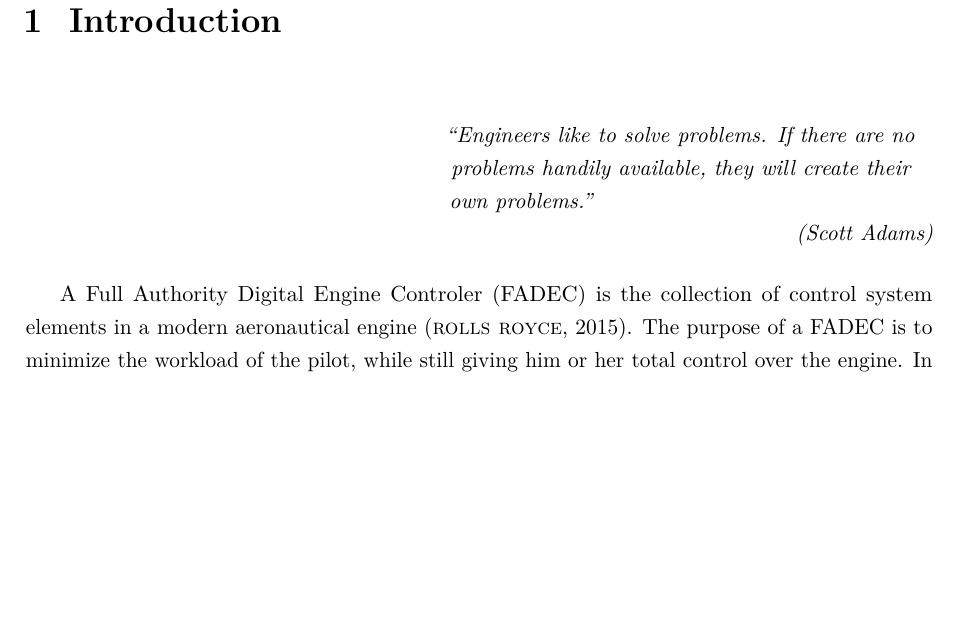
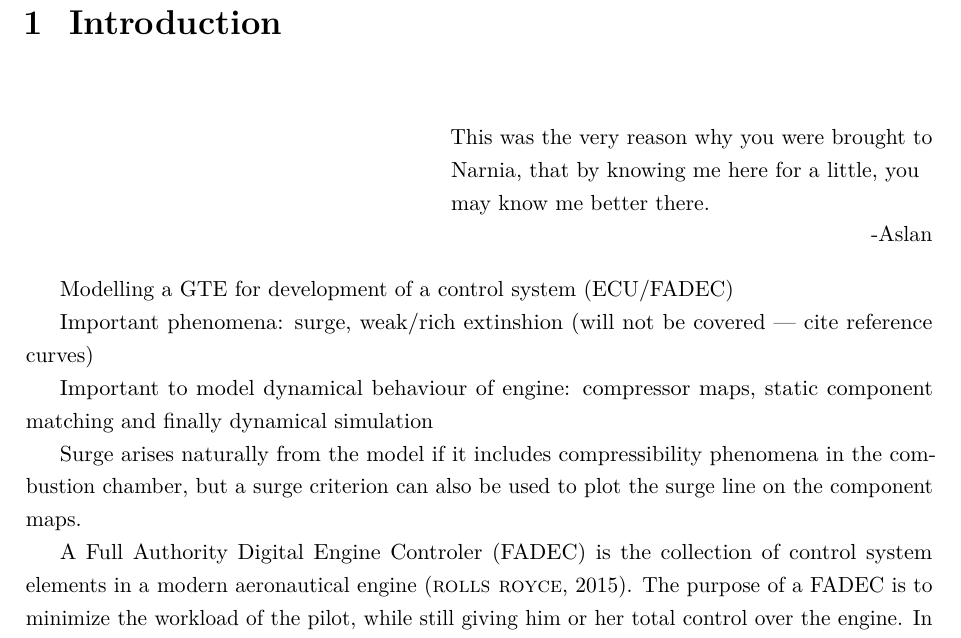
Before and after one commit to alanshepard/tcc, a LaTeX thesis (text/body.tex, which reads text/body/introduction.tex): part of page 1 of 29 before the commit and part of page 1 of 30 after it, cut so that both start at the same text, the shorter picture padded with empty space. Compiled offline with pdfLaTeX.

Commit message:
Points for new introduction

```diff
--- a/text/body/introduction.tex
+++ b/text/body/introduction.tex
@@ -4,9 +4,15 @@
 
 \chapter{Introduction}
 \label{ch:intro}
-\epigraph{\em ``Engineers like to solve problems. If there are no problems handily available,
-                they will create their own problems.''
-         }{\em(Scott Adams)}
+\epigraph{This was the very reason why you were brought to Narnia, that by knowing me here for a little, you may know me better there.}{-Aslan}
+
+Modelling a GTE for development of a control system (ECU/FADEC)
+
+Important phenomena: surge, weak/rich extinshion (will not be covered --- cite reference curves)
+
+Important to model dynamical behaviour of engine: compressor maps, static component matching and finally dynamical simulation
+
+Surge arises naturally from the model if it includes compressibility phenomena in the combustion chamber, but a surge criterion can also be used to plot the surge line on the component maps.
 
 A \gls{FADEC} is the collection of control system elements in
  a modern aeronautical engine \cite{rolls-royce}.
```
